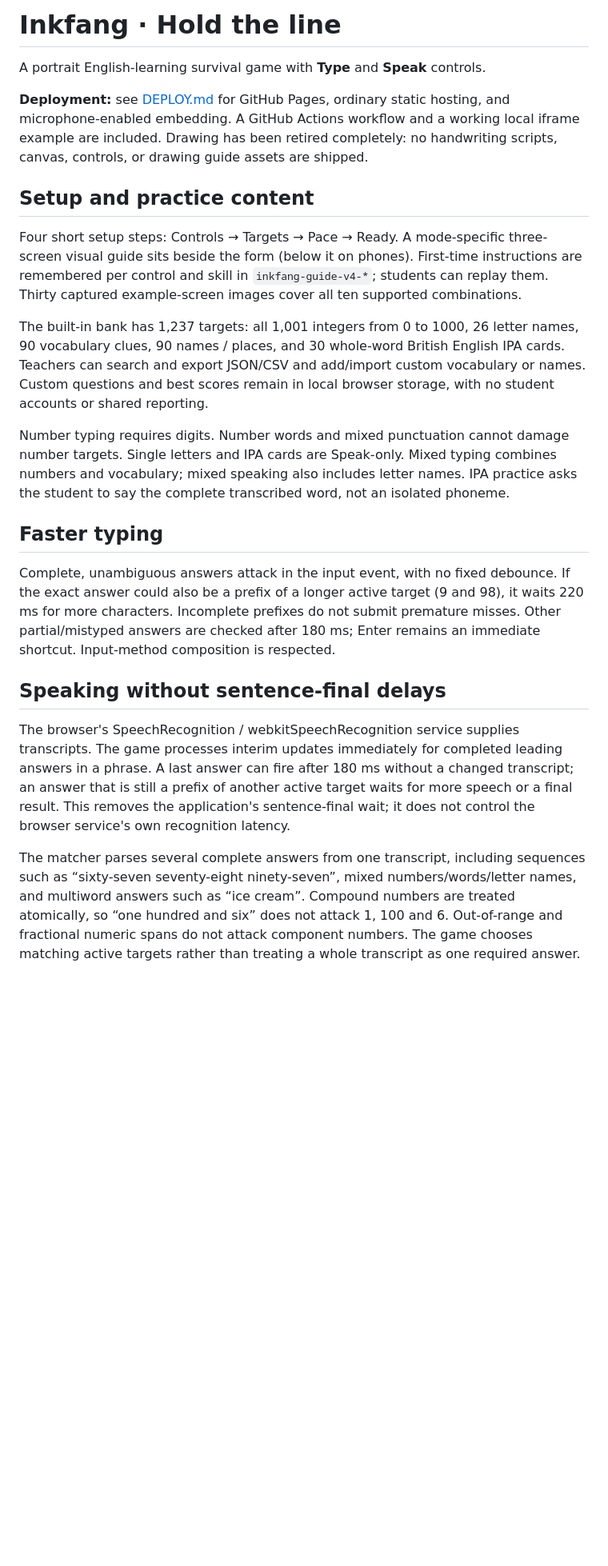
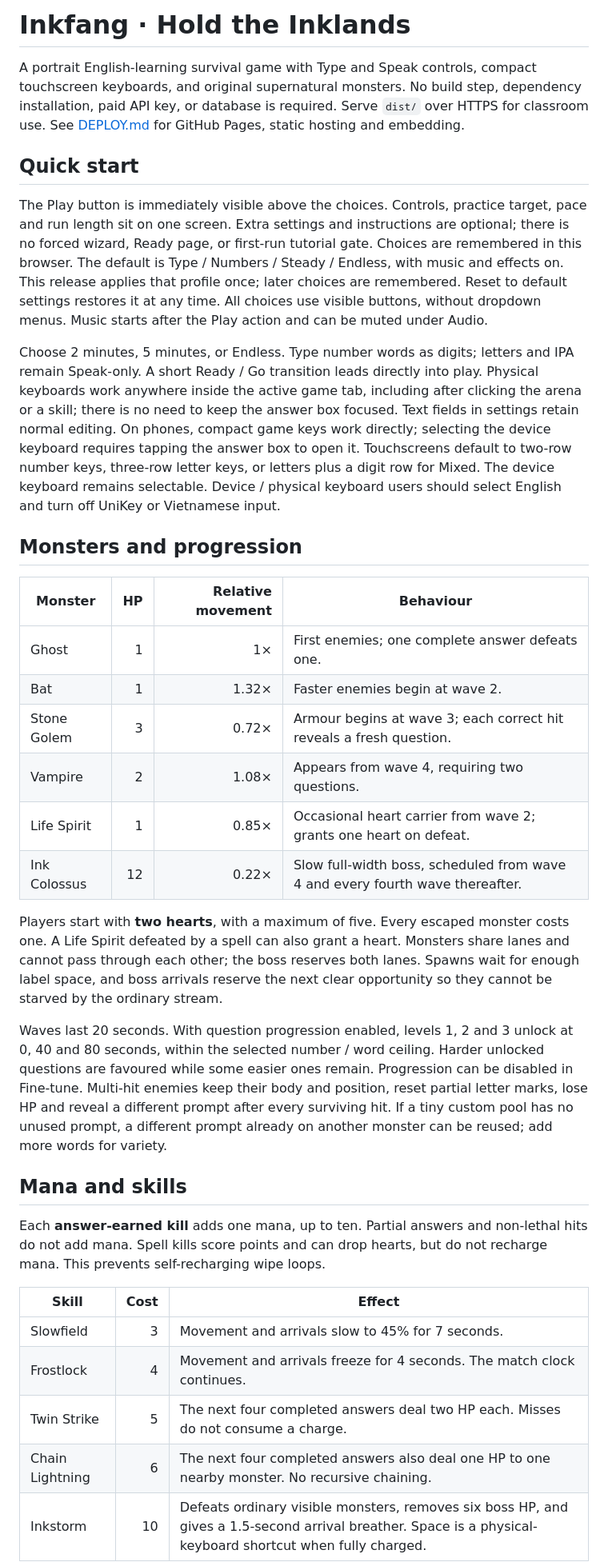
Before and after one commit to lkhoangedu/inkfang, a Markdown page: README.md, the part around one of its changes. Shown at 80% size. Drawn GitHub-style; blank space fills up the shorter version.

Commit message:
Update Inkfang deployment and classroom instructions

```diff
--- a/README.md
+++ b/README.md
@@ -1,24 +1,37 @@
-# Inkfang · Hold the line
+# Inkfang · Hold the Inklands
 
-A portrait English-learning survival game with **Type** and **Speak** controls.
+A portrait English-learning survival game with Type and Speak controls, compact touchscreen keyboards, and original supernatural monsters. No build step, dependency installation, paid API key, or database is required. Serve `dist/` over HTTPS for classroom use. See [DEPLOY.md](DEPLOY.md) for GitHub Pages, static hosting and embedding.
 
-**Deployment:** see [DEPLOY.md](DEPLOY.md) for GitHub Pages, ordinary static hosting, and microphone-enabled embedding. A GitHub Actions workflow and a working local iframe example are included. Drawing has been retired completely: no handwriting scripts, canvas, controls, or drawing guide assets are shipped.
+## Quick start
 
-## Setup and practice content
+The Play button is immediately visible above the choices. Controls, practice target, pace and run length sit on one screen. Extra settings and instructions are optional; there is no forced wizard, Ready page, or first-run tutorial gate. Choices are remembered in this browser. The default is Type / Numbers / Steady / Endless, with music and effects on. This release applies that profile once; later choices are remembered. Reset to default settings restores it at any time. All choices use visible buttons, without dropdown menus. Music starts after the Play action and can be muted under Audio.
 
-Four short setup steps: Controls → Targets → Pace → Ready. A mode-specific three-screen visual guide sits beside the form (below it on phones). First-time instructions are remembered per control and skill in `inkfang-guide-v4-*`; students can replay them. Thirty captured example-screen images cover all ten supported combinations.
+Choose 2 minutes, 5 minutes, or Endless. Type number words as digits; letters and IPA remain Speak-only. A short Ready / Go transition leads directly into play. Physical keyboards work anywhere inside the active game tab, including after clicking the arena or a skill; there is no need to keep the answer box focused. Text fields in settings retain normal editing. On phones, compact game keys work directly; selecting the device keyboard requires tapping the answer box to open it. Touchscreens default to two-row number keys, three-row letter keys, or letters plus a digit row for Mixed. The device keyboard remains selectable. Device / physical keyboard users should select English and turn off UniKey or Vietnamese input.
 
-The built-in bank has 1,237 targets: all 1,001 integers from 0 to 1000, 26 letter names, 90 vocabulary clues, 90 names / places, and 30 whole-word British English IPA cards. Teachers can search and export JSON/CSV and add/import custom vocabulary or names. Custom questions and best scores remain in local browser storage, with no student accounts or shared reporting.
+## Monsters and progression
 
-Number typing requires digits. Number words and mixed punctuation cannot damage number targets. Single letters and IPA cards are Speak-only. Mixed typing combines numbers and vocabulary; mixed speaking also includes letter names. IPA practice asks the student to say the complete transcribed word, not an isolated phoneme.
+| Monster | HP | Relative movement | Behaviour |
+| --- | ---: | ---: | --- |
+| Ghost | 1 | 1× | First enemies; one complete answer defeats one. |
+| Bat | 1 | 1.32× | Faster enemies begin at wave 2. |
+| Stone Golem | 3 | 0.72× | Armour begins at wave 3; each correct hit reveals a fresh question. |
+| Vampire | 2 | 1.08× | Appears from wave 4, requiring two questions. |
+| Life Spirit | 1 | 0.85× | Occasional heart carrier from wave 2; grants one heart on defeat. |
+| Ink Colossus | 12 | 0.22× | Slow full-width boss, scheduled from wave 4 and every fourth wave thereafter. |
 
-## Faster typing
+Players start with **two hearts**, with a maximum of five. Every escaped monster costs one. A Life Spirit defeated by a spell can also grant a heart. Monsters share lanes and cannot pass through each other; the boss reserves both lanes. Spawns wait for enough label space, and boss arrivals reserve the next clear opportunity so they cannot be starved by the ordinary stream.
 
-Complete, unambiguous answers attack in the input event, with no fixed debounce. If the exact answer could also be a prefix of a longer active target (9 and 98), it waits 220 ms for more characters. Incomplete prefixes do not submit premature misses. Other partial/mistyped answers are checked after 180 ms; Enter remains an immediate shortcut. Input-method composition is respected.
+Waves last 20 seconds. With question progression enabled, levels 1, 2 and 3 unlock at 0, 40 and 80 seconds, within the selected number / word ceiling. Harder unlocked questions are favoured while some easier ones remain. Progression can be disabled in Fine-tune. Multi-hit enemies keep their body and position, reset partial letter marks, lose HP and reveal a different prompt after every surviving hit. If a tiny custom pool has no unused prompt, a different prompt already on another monster can be reused; add more words for variety.
 
-## Speaking without sentence-final delays
+## Mana and skills
 
-The browser's SpeechRecognition / webkitSpeechRecognition service supplies transcripts. The game processes interim updates immediately for completed leading answers in a phrase. A last answer can fire after 180 ms without a changed transcript; an answer that is still a prefix of another active target waits for more speech or a final result. This removes the application's sentence-final wait; it does not control the browser service's own recognition latency.
+Each **answer-earned kill** adds one mana, up to ten. Partial answers and non-lethal hits do not add mana. Spell kills score points and can drop hearts, but do not recharge mana. This prevents self-recharging wipe loops.
 
-The matcher parses several complete answers from one transcript, including sequences such as “sixty-seven seventy-eight ninety-seven”, mixed numbers/words/letter names, and multiword answers such as “ice cream”. Compound numbers are treated atomically, so “one hundred and six” does not attack 1, 100 and 6. Out-of-range and fractional numeric spans do not attack component numbers. The game chooses matching active targets rather than treating a whole transcript as one required answer.
+| Skill | Cost | Effect |
+| --- | ---: | --- |
+| Slowfield | 3 | Movement and arrivals slow to 45% for 7 seconds. |
+| Frostlock | 4 | Movement and arrivals freeze for 4 seconds. The match clock continues. |
+| Twin Strike | 5 | The next four completed answers deal two HP each. Misses do not consume a charge. |
+| Chain Lightning | 6 | The next four completed answers also deal one HP to one nearby monster. No recursive chaining. |
+| Inkstorm | 10 | Defeats ordinary visible monsters, removes six boss HP, and gives a 1.5-second arrival breather. Space is a physical-keyboard shortcut when fully charged. |
 
```
Also changed, not shown: other parts of README.md (+27 -23 lines), DEPLOY.md (+12 -4 lines).
